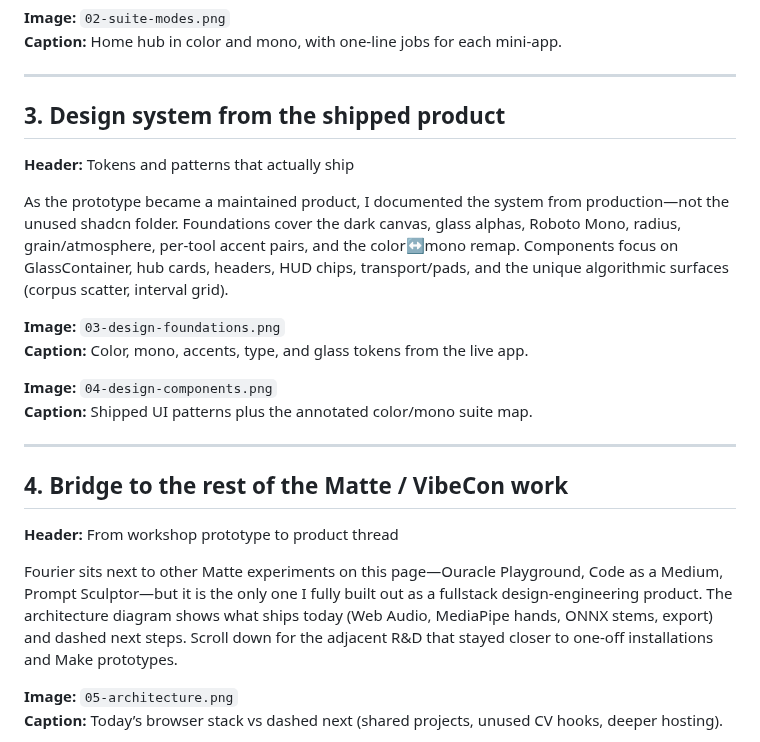
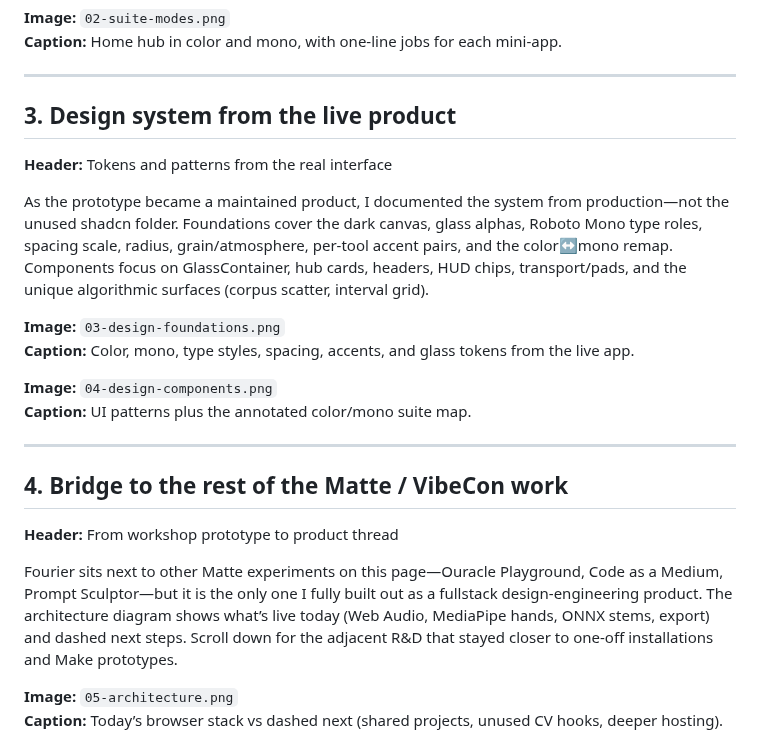
Before and after one commit to treybradley/Fourier, a Markdown page: docs/portfolio/COPY.md, the part around the change. Drawn GitHub-style.

```diff
--- a/docs/portfolio/COPY.md
+++ b/docs/portfolio/COPY.md
@@ -42,17 +42,17 @@ Beyond the demo moment, Fourier is a hub of mini-apps: looper, grid sampler, ste
 
 ---
 
-## 3. Design system from the shipped product
+## 3. Design system from the live product
 
-**Header:** Tokens and patterns that actually ship
+**Header:** Tokens and patterns from the real interface
 
-As the prototype became a maintained product, I documented the system from production—not the unused shadcn folder. Foundations cover the dark canvas, glass alphas, Roboto Mono, radius, grain/atmosphere, per-tool accent pairs, and the color↔mono remap. Components focus on GlassContainer, hub cards, headers, HUD chips, transport/pads, and the unique algorithmic surfaces (corpus scatter, interval grid).
+As the prototype became a maintained product, I documented the system from production—not the unused shadcn folder. Foundations cover the dark canvas, glass alphas, Roboto Mono type roles, spacing scale, radius, grain/atmosphere, per-tool accent pairs, and the color↔mono remap. Components focus on GlassContainer, hub cards, headers, HUD chips, transport/pads, and the unique algorithmic surfaces (corpus scatter, interval grid).
 
 **Image:** `03-design-foundations.png`
-**Caption:** Color, mono, accents, type, and glass tokens from the live app.
+**Caption:** Color, mono, type styles, spacing, accents, and glass tokens from the live app.
 
 **Image:** `04-design-components.png`
-**Caption:** Shipped UI patterns plus the annotated color/mono suite map.
+**Caption:** UI patterns plus the annotated color/mono suite map.
 
 ---
 
@@ -60,7 +60,7 @@ As the prototype became a maintained product, I documented the system from produ
 
 **Header:** From workshop prototype to product thread
 
-Fourier sits next to other Matte experiments on this page—Ouracle Playground, Code as a Medium, Prompt Sculptor—but it is the only one I fully built out as a fullstack design-engineering product. The architecture diagram shows what ships today (Web Audio, MediaPipe hands, ONNX stems, export) and dashed next steps. Scroll down for the adjacent R&D that stayed closer to one-off installations and Make prototypes.
+Fourier sits next to other Matte experiments on this page—Ouracle Playground, Code as a Medium, Prompt Sculptor—but it is the only one I fully built out as a fullstack design-engineering product. The architecture diagram shows what’s live today (Web Audio, MediaPipe hands, ONNX stems, export) and dashed next steps. Scroll down for the adjacent R&D that stayed closer to one-off installations and Make prototypes.
 
 **Image:** `05-architecture.png`
 **Caption:** Today’s browser stack vs dashed next (shared projects, unused CV hooks, deeper hosting).
```
Also changed, not shown: README.md (+5 -5 lines), docs/portfolio/03-design-foundations.png, docs/readme/foundations.png, 1 other file.
